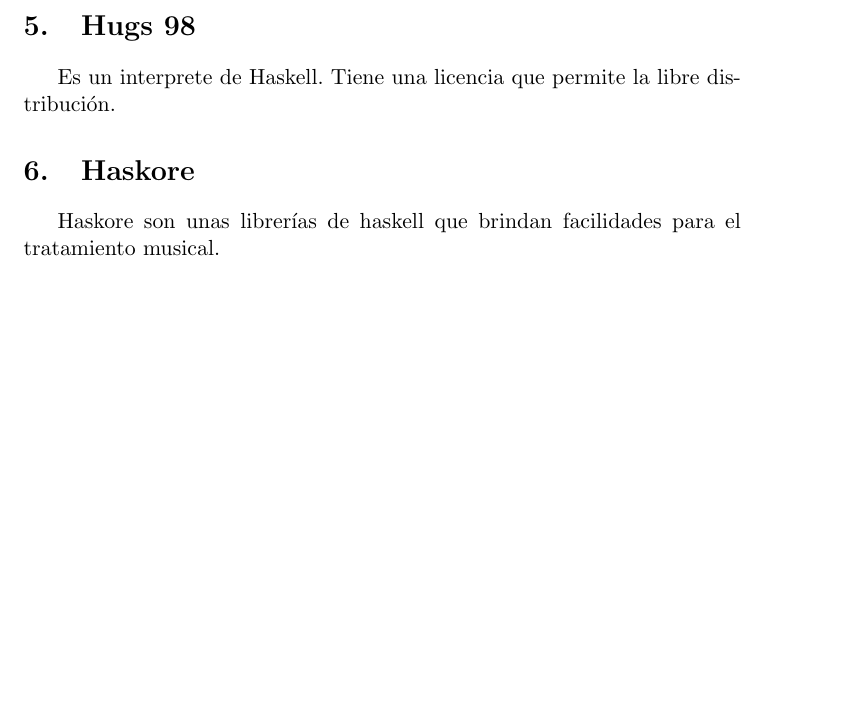
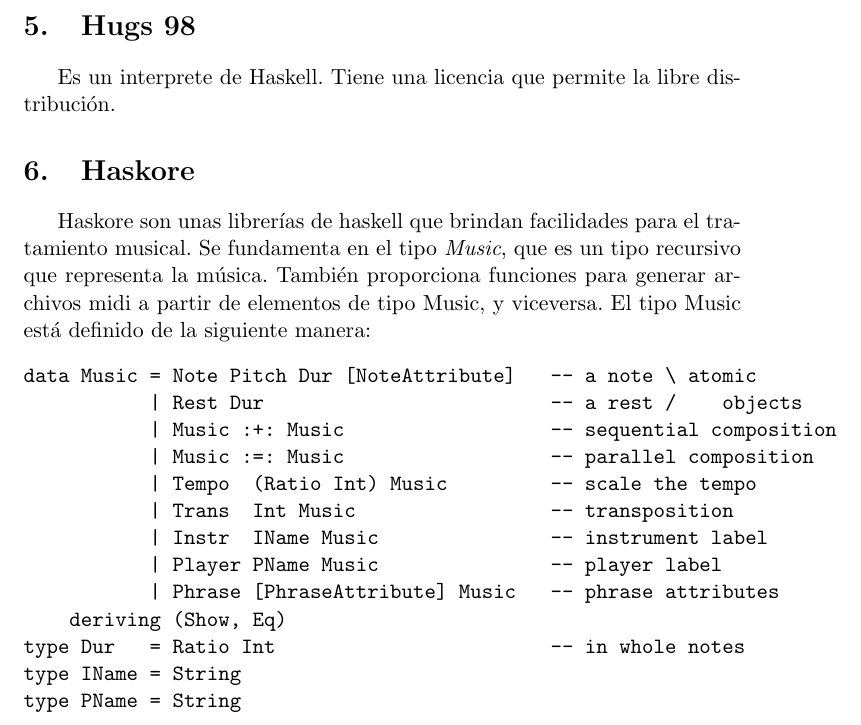
Before and after one commit to BackupTheBerlios/genaro, a LaTeX document (Documentos/MemoriaSSII/programas_auxiliares.tex): part of page 2 of 2, cut so that both start at the same text, the shorter picture padded with empty space. Compiled offline with pdfLaTeX.

Commit message:
*** empty log message ***

```diff
--- a/Documentos/MemoriaSSII/programas_auxiliares.tex
+++ b/Documentos/MemoriaSSII/programas_auxiliares.tex
@@ -24,6 +24,22 @@
 Es un interprete de Haskell. Tiene una licencia que permite la libre distribuci\'on.
 
 \section{Haskore}
-Haskore son unas librer\'\i as de haskell que brindan facilidades para el tratamiento musical.
+Haskore son unas librer\'\i as de haskell que brindan facilidades para el tratamiento musical. Se fundamenta en el tipo \emph{Music}, que es un tipo recursivo que representa la m\'usica. Tambi\'en proporciona funciones para generar archivos midi a partir de elementos de tipo Music, y viceversa. El tipo Music est\'a definido de la siguiente manera:
+\begin{verbatim}
+data Music = Note Pitch Dur [NoteAttribute]   -- a note \ atomic
+           | Rest Dur                         -- a rest /    objects
+           | Music :+: Music                  -- sequential composition
+           | Music :=: Music                  -- parallel composition
+           | Tempo  (Ratio Int) Music         -- scale the tempo
+           | Trans  Int Music                 -- transposition
+           | Instr  IName Music               -- instrument label
+           | Player PName Music               -- player label
+           | Phrase [PhraseAttribute] Music   -- phrase attributes
+    deriving (Show, Eq)
+type Dur   = Ratio Int                        -- in whole notes
+type IName = String
+type PName = String
+\end{verbatim}
+
 
 \end{document}
```
